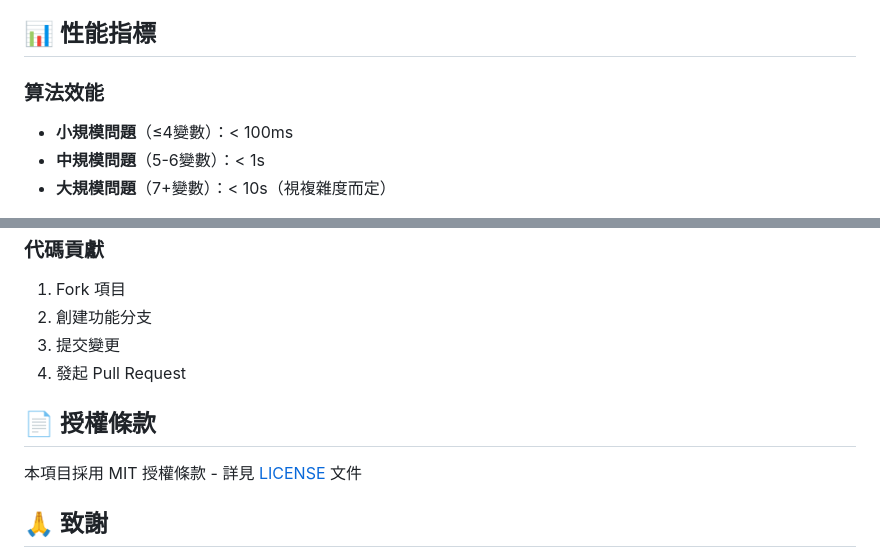
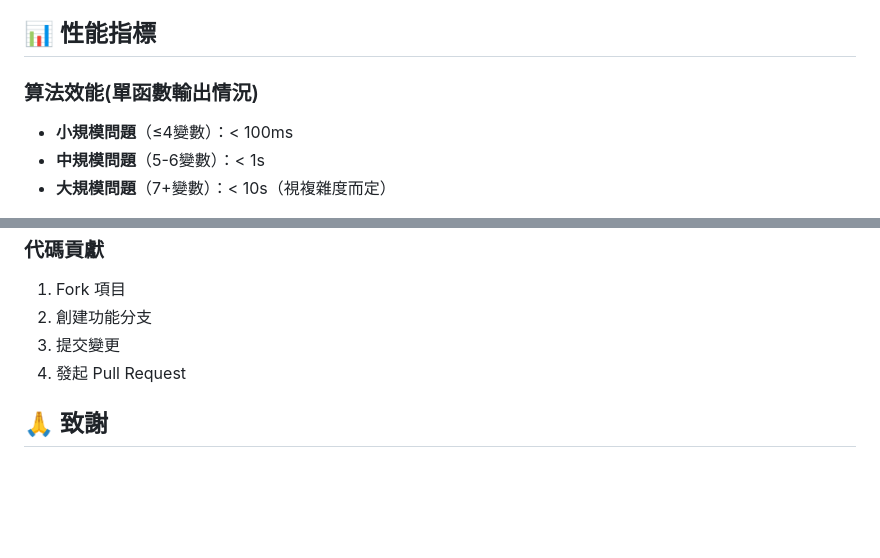
Before and after one commit to Bigsticktw/boolean-function-minimizer, a Markdown page: README.md, 2 parts joined by grey strips. Drawn GitHub-style; blank space fills up the shorter version.

```diff
--- a/README.md
+++ b/README.md
@@ -196,7 +202,7 @@ F1 = c'd' + b'd + ac' + bc
 
 ## 📊 性能指標
 
-### 算法效能
+### 算法效能(單函數輸出情況)
 - **小規模問題**（≤4變數）：< 100ms
 - **中規模問題**（5-6變數）：< 1s
 - **大規模問題**（7+變數）：< 10s（視複雜度而定）
@@ -272,10 +278,6 @@ boolean-function-minimizer/
 3. 提交變更
 4. 發起 Pull Request
 
-## 📄 授權條款
-
-本項目採用 MIT 授權條款 - 詳見 [LICENSE](LICENSE) 文件
-
 ## 🙏 致謝
 
 - **Patrick Method 演算法**：基於經典的邏輯最小化理論
```
Also changed, not shown: other parts of README.md (+15 -9 lines).
